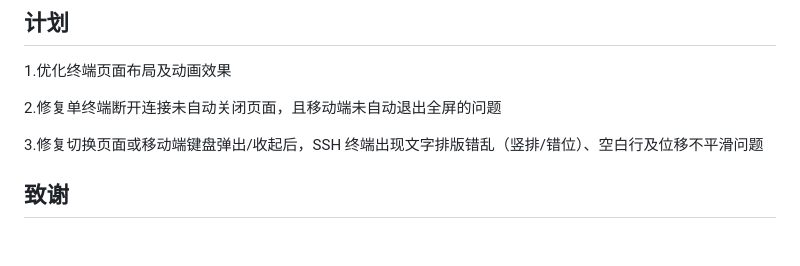
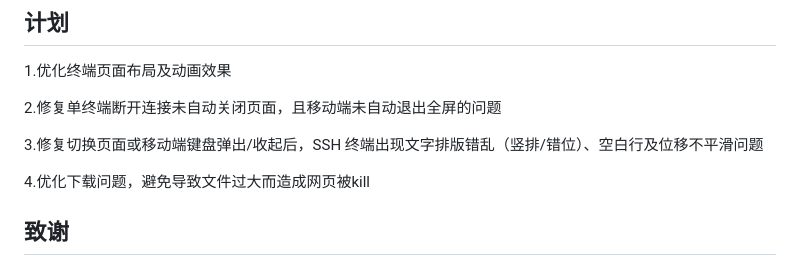
Before and after one commit to Lorry-San/zephyr-ssh, a Markdown page: README.md, the part around the change. GitHub-like rendering; blank space fills up the shorter version.

Commit message:
更新 README.md

```diff
--- a/README.md
+++ b/README.md
@@ -618,6 +618,9 @@ docker run -d \
 
 3.修复切换页面或移动端键盘弹出/收起后，SSH 终端出现文字排版错乱（竖排/错位）、空白行及位移不平滑问题
 
+4.优化下载问题，避免导致文件过大而造成网页被kill
+
+
 ## 致谢
 
 - [wterm](https://github.com/vercel-labs/wterm)
```
